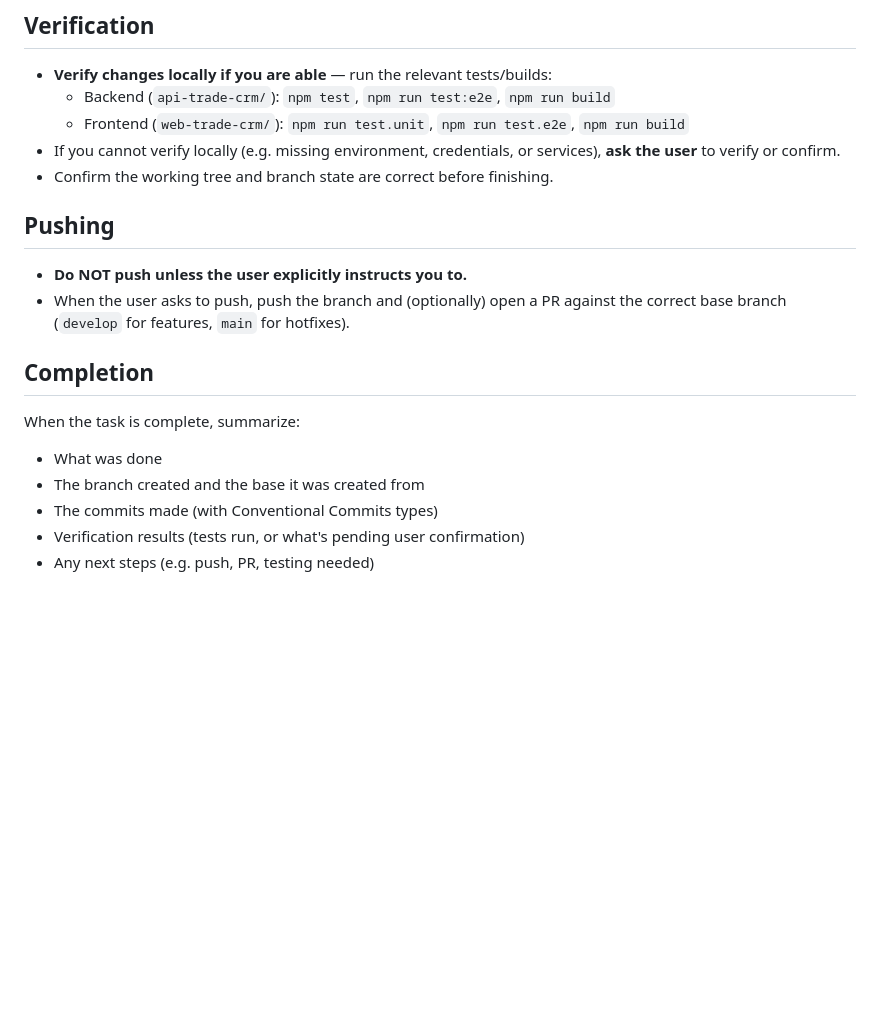
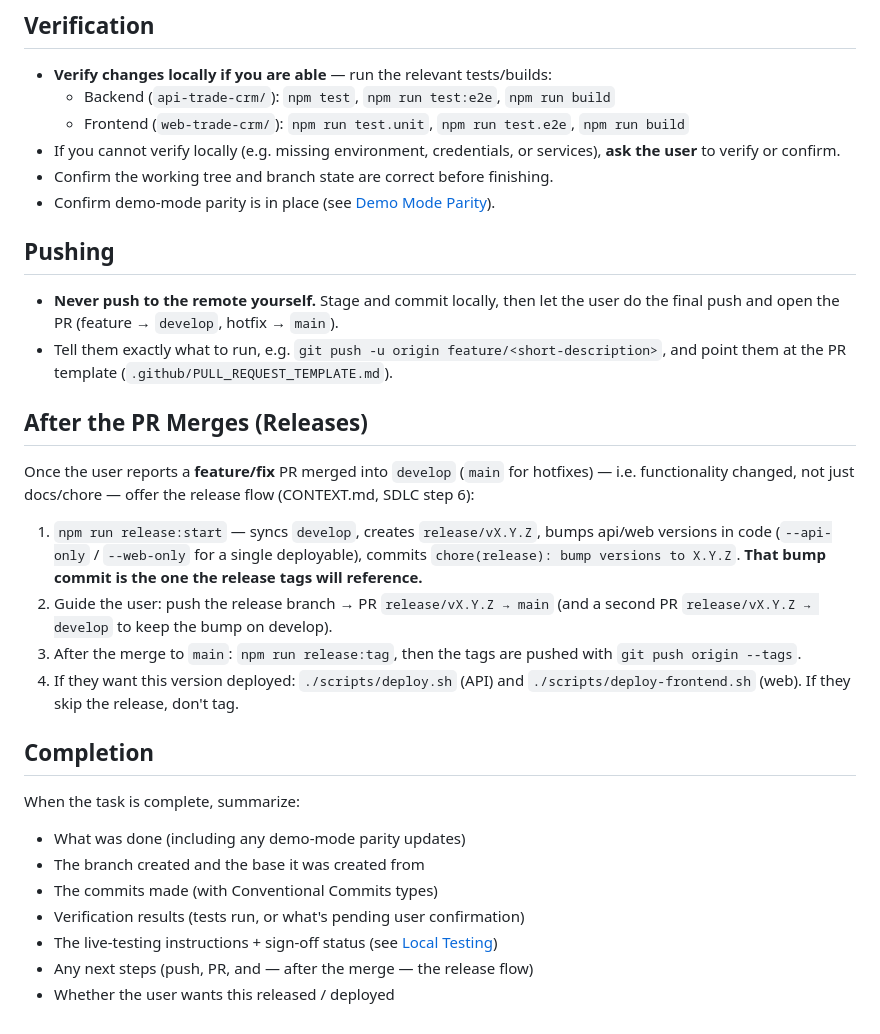
Before and after one commit to jarettmartin/trade-crm, a Markdown page: ai/agents/TASK.agent.md, the part around one of its changes. GitHub-like rendering; blank space fills up the shorter version.

```diff
--- a/ai/agents/TASK.agent.md
+++ b/ai/agents/TASK.agent.md
@@ -72,18 +108,41 @@ If the user provides the required information (task type, task name, task detail
   - Frontend (`web-trade-crm/`): `npm run test.unit`, `npm run test.e2e`, `npm run build`
 - If you cannot verify locally (e.g. missing environment, credentials, or services), **ask the user** to verify or confirm.
 - Confirm the working tree and branch state are correct before finishing.
+- Confirm demo-mode parity is in place (see [Demo Mode Parity](#demo-mode-parity-every-change)).
 
 ## Pushing
 
-- **Do NOT push unless the user explicitly instructs you to.**
-- When the user asks to push, push the branch and (optionally) open a PR against the correct base branch (`develop` for features, `main` for hotfixes).
+- **Never push to the remote yourself.** Stage and commit locally, then let the
+  user do the final push and open the PR (feature → `develop`, hotfix → `main`).
+- Tell them exactly what to run, e.g.
+  `git push -u origin feature/<short-description>`, and point them at the PR
+  template (`.github/PULL_REQUEST_TEMPLATE.md`).
+
+## After the PR Merges (Releases)
+
+Once the user reports a **feature/fix** PR merged into `develop` (`main` for
+hotfixes) — i.e. functionality changed, not just docs/chore — offer the release
+flow (CONTEXT.md, SDLC step 6):
+
+1. `npm run release:start` — syncs `develop`, creates `release/vX.Y.Z`, bumps
+   api/web versions in code (`--api-only` / `--web-only` for a single
+   deployable), commits `chore(release): bump versions to X.Y.Z`. **That bump
+   commit is the one the release tags will reference.**
+2. Guide the user: push the release branch → PR `release/vX.Y.Z → main` (and a
+   second PR `release/vX.Y.Z → develop` to keep the bump on develop).
+3. After the merge to `main`: `npm run release:tag`, then the tags are pushed
+   with `git push origin --tags`.
+4. If they want this version deployed: `./scripts/deploy.sh` (API) and
+   `./scripts/deploy-frontend.sh` (web). If they skip the release, don't tag.
 
 ## Completion
 
 When the task is complete, summarize:
 
-- What was done
+- What was done (including any demo-mode parity updates)
 - The branch created and the base it was created from
 - The commits made (with Conventional Commits types)
 - Verification results (tests run, or what's pending user confirmation)
-- Any next steps (e.g. push, PR, testing needed)
+- The live-testing instructions + sign-off status (see [Local Testing](#local-testing--sign-off-gate-before-pushing))
+- Any next steps (push, PR, and — after the merge — the release flow)
+- Whether the user wants this released / deployed
```
Also changed, not shown: other parts of ai/agents/TASK.agent.md (+63 -27 lines).
